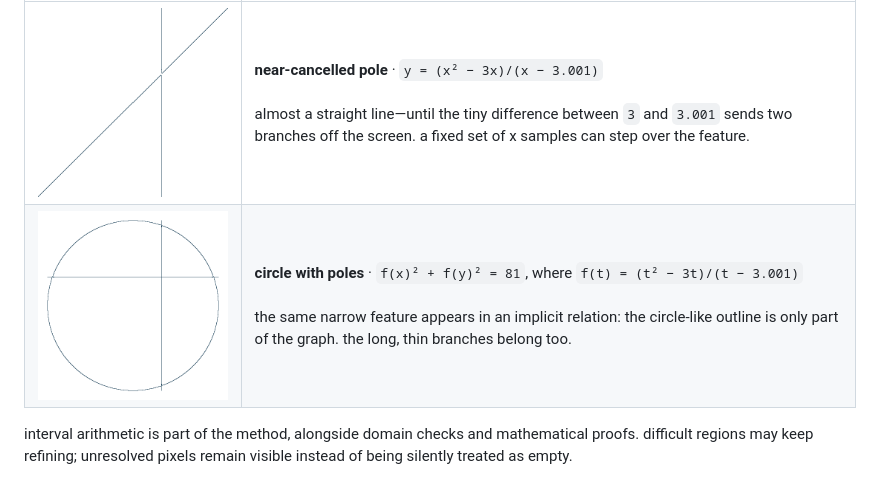
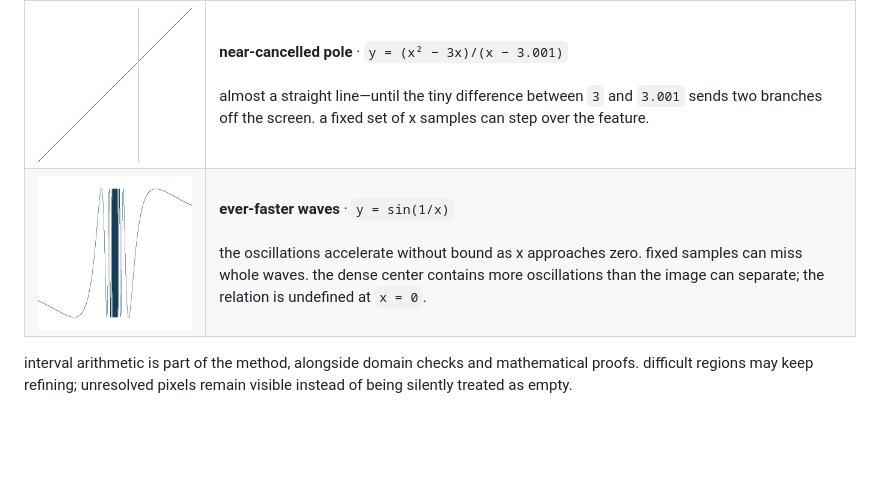
Before and after one commit to funge/relgraph, a Markdown page: README.md, the part around the change. Drawn GitHub-style; pictures changed too: docs/images/gallery/sine_reciprocal_argument.png (added); blank space fills up the shorter version.

```diff
--- a/README.md
+++ b/README.md
@@ -18,7 +18,7 @@ these examples show features that ordinary point-sampling approaches can miss.
 | graph | what to look for |
 | --- | --- |
 | <img src="docs/images/gallery/rogue_spike.png" width="320" alt="near-cancelled pole: a diagonal curve with narrow branches near a pole"> | **near-cancelled pole** · `y = (x² − 3x)/(x − 3.001)`<br><br>almost a straight line—until the tiny difference between `3` and `3.001` sends two branches off the screen. a fixed set of x samples can step over the feature. |
-| <img src="docs/images/gallery/rogue_circular_spike.png" width="320" alt="circle with poles: a nearly circular curve with thin horizontal and vertical branches"> | **circle with poles** · `f(x)² + f(y)² = 81`, where `f(t) = (t² − 3t)/(t − 3.001)`<br><br>the same narrow feature appears in an implicit relation: the circle-like outline is only part of the graph. the long, thin branches belong too. |
+| <img src="docs/images/gallery/sine_reciprocal_argument.png" width="320" alt="sine of 1 over x: waves oscillate faster and become densely packed near zero"> | **ever-faster waves** · `y = sin(1/x)`<br><br>the oscillations accelerate without bound as x approaches zero. fixed samples can miss whole waves. the dense center contains more oscillations than the image can separate; the relation is undefined at `x = 0`. |
 
 interval arithmetic is part of the method, alongside domain checks and
 mathematical proofs. difficult regions may keep refining; unresolved pixels
```
Also changed, not shown: docs/images/README.md (+18 -23 lines), docs/images/gallery.md (+27 -2 lines), 2 other files.
